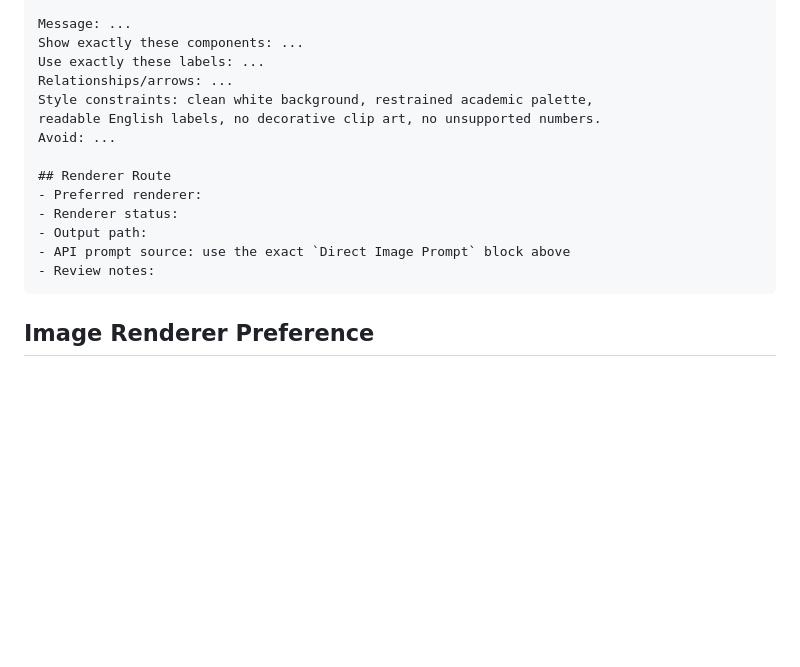
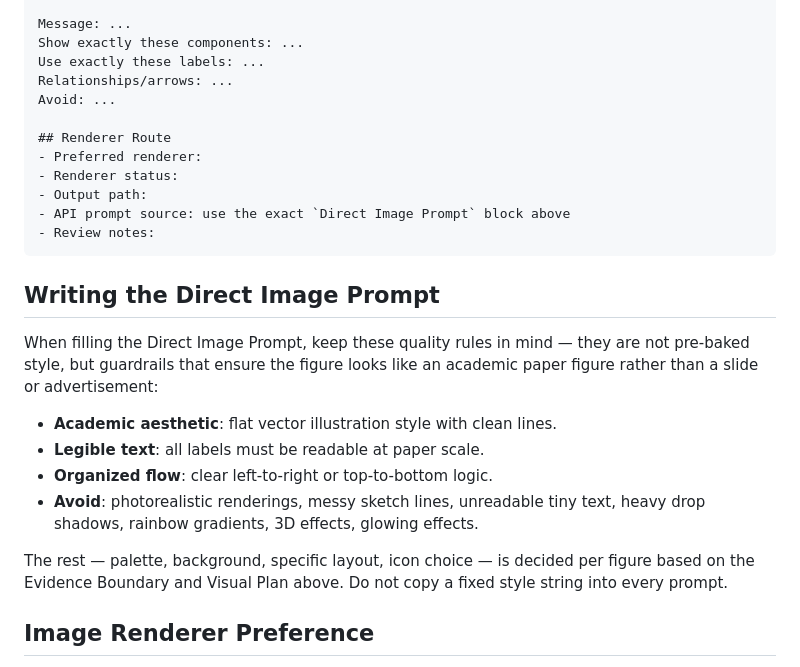
Before and after one commit to Ssjoo02/Academic-writing-skills, a Markdown page: references/figures/picture-generation.md, the part around the change. Drawn GitHub-style; blank space fills up the shorter version.

Commit message:
update writing skill

````diff
--- a/references/figures/picture-generation.md
+++ b/references/figures/picture-generation.md
@@ -79,8 +79,6 @@ Message: ...
 Show exactly these components: ...
 Use exactly these labels: ...
 Relationships/arrows: ...
-Style constraints: clean white background, restrained academic palette,
-readable English labels, no decorative clip art, no unsupported numbers.
 Avoid: ...
 
 ## Renderer Route
@@ -90,6 +88,22 @@ Avoid: ...
 - API prompt source: use the exact `Direct Image Prompt` block above
 - Review notes:
 ```
+
+## Writing the Direct Image Prompt
+
+When filling the Direct Image Prompt, keep these quality rules in mind — they are
+not pre-baked style, but guardrails that ensure the figure looks like an academic
+paper figure rather than a slide or advertisement:
+
+- **Academic aesthetic**: flat vector illustration style with clean lines.
+- **Legible text**: all labels must be readable at paper scale.
+- **Organized flow**: clear left-to-right or top-to-bottom logic.
+- **Avoid**: photorealistic renderings, messy sketch lines, unreadable tiny text,
+  heavy drop shadows, rainbow gradients, 3D effects, glowing effects.
+
+The rest — palette, background, specific layout, icon choice — is decided per
+figure based on the Evidence Boundary and Visual Plan above. Do not copy a
+fixed style string into every prompt.
 
 ## Image Renderer Preference
 
````
